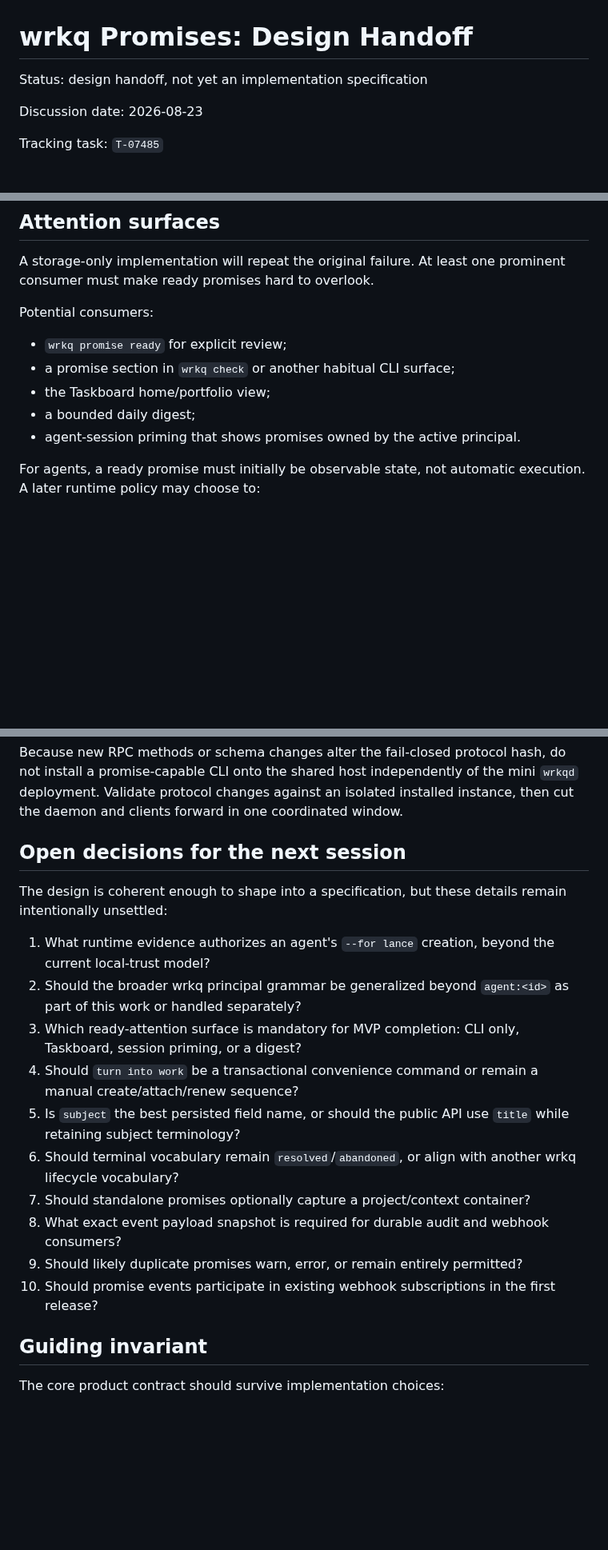
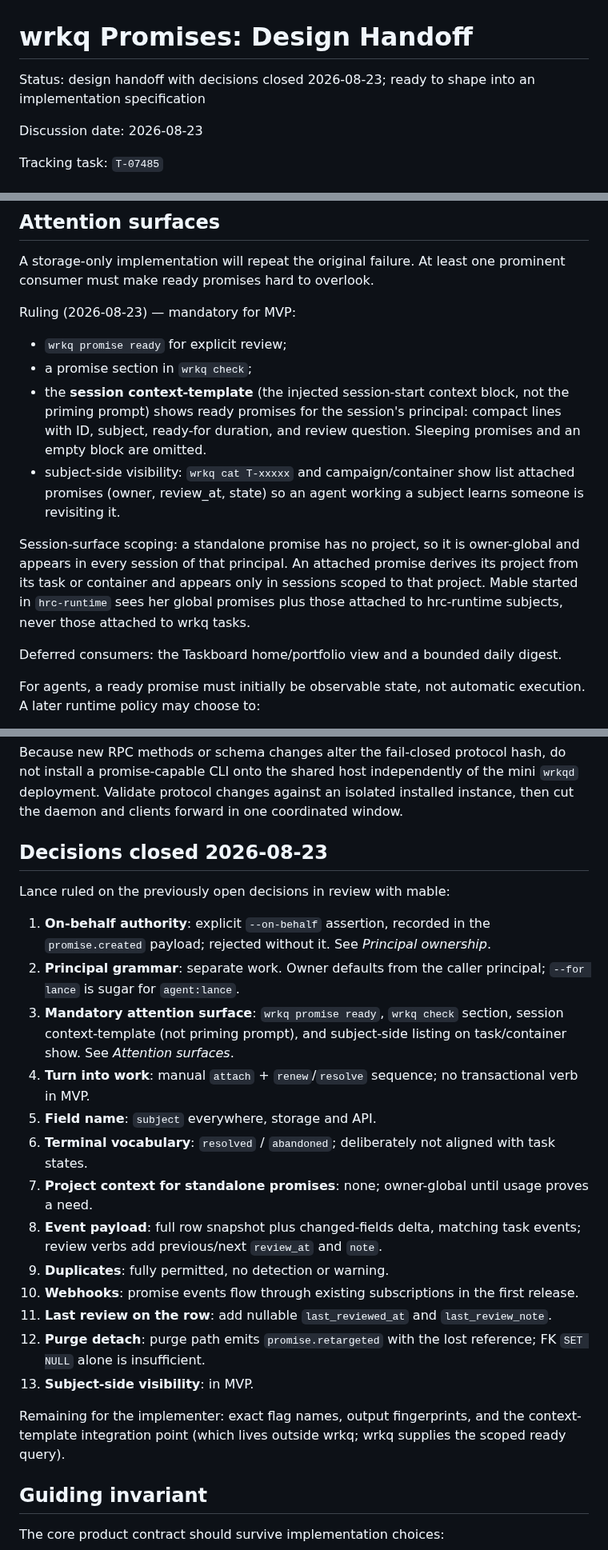
Before and after one commit to lherron/wrkq, a Markdown page: WRKQ_PROMISES.md, 3 parts joined by grey strips. Shown at 80% size. Rendered like a GitHub page; blank space fills up the shorter version.

Commit message:
docs(wrkq): T-07485 close promises design decisions
Record Lance's 2026-08-23 rulings: --on-behalf assertion, principal grammar
out of scope, mandatory attention surfaces (ready/check/context-template/
subject-side) with project scoping, manual turn-into-work, subject naming,
resolved/abandoned vocab, no project ctx, full-snapshot events, silent
duplicates, webhooks on, last_reviewed_at/last_review_note columns, purge
emits promise.retargeted.

Co-Authored-By: Claude Fable 5 <noreply@anthropic.com>
Claude-Session: https://claude.ai/code/session_01XfqGpTHSjRBZYbcE8jWca9

```diff
--- a/WRKQ_PROMISES.md
+++ b/WRKQ_PROMISES.md
@@ -1,6 +1,6 @@
 # wrkq Promises: Design Handoff
 
-Status: design handoff, not yet an implementation specification
+Status: design handoff with decisions closed 2026-08-23; ready to shape into an implementation specification
 
 Discussion date: 2026-08-23
 
@@ -566,13 +597,27 @@ remains an absolute UTC timestamp.
 A storage-only implementation will repeat the original failure. At least one
 prominent consumer must make ready promises hard to overlook.
 
-Potential consumers:
+Ruling (2026-08-23) — mandatory for MVP:
 
 - `wrkq promise ready` for explicit review;
-- a promise section in `wrkq check` or another habitual CLI surface;
-- the Taskboard home/portfolio view;
-- a bounded daily digest;
-- agent-session priming that shows promises owned by the active principal.
+- a promise section in `wrkq check`;
+- the **session context-template** (the injected session-start context block,
+  not the priming prompt) shows ready promises for the session's principal:
+  compact lines with ID, subject, ready-for duration, and review question.
+  Sleeping promises and an empty block are omitted.
+- subject-side visibility: `wrkq cat T-xxxxx` and campaign/container show list
+  attached promises (owner, review_at, state) so an agent working a subject
+  learns someone is revisiting it.
+
+Session-surface scoping: a standalone promise has no project, so it is
+owner-global and appears in every session of that principal. An attached
+promise derives its project from its task or container and appears only in
+sessions scoped to that project. Mable started in `hrc-runtime` sees her global
+promises plus those attached to hrc-runtime subjects, never those attached to
+wrkq tasks.
+
+Deferred consumers: the Taskboard home/portfolio view and a bounded daily
+digest.
 
 For agents, a ready promise must initially be observable state, not automatic
 execution. A later runtime policy may choose to:
@@ -718,29 +764,38 @@ do not install a promise-capable CLI onto the shared host independently of the
 mini `wrkqd` deployment. Validate protocol changes against an isolated installed
 instance, then cut the daemon and clients forward in one coordinated window.
 
-## Open decisions for the next session
+## Decisions closed 2026-08-23
 
-The design is coherent enough to shape into a specification, but these details
-remain intentionally unsettled:
+Lance ruled on the previously open decisions in review with mable:
 
-1. What runtime evidence authorizes an agent's `--for lance` creation, beyond
-   the current local-trust model?
-2. Should the broader wrkq principal grammar be generalized beyond `agent:<id>`
-   as part of this work or handled separately?
-3. Which ready-attention surface is mandatory for MVP completion: CLI only,
-   Taskboard, session priming, or a digest?
-4. Should `turn into work` be a transactional convenience command or remain a
-   manual create/attach/renew sequence?
-5. Is `subject` the best persisted field name, or should the public API use
-   `title` while retaining subject terminology?
-6. Should terminal vocabulary remain `resolved`/`abandoned`, or align with
-   another wrkq lifecycle vocabulary?
-7. Should standalone promises optionally capture a project/context container?
-8. What exact event payload snapshot is required for durable audit and webhook
-   consumers?
-9. Should likely duplicate promises warn, error, or remain entirely permitted?
-10. Should promise events participate in existing webhook subscriptions in the
-    first release?
+1. **On-behalf authority**: explicit `--on-behalf` assertion, recorded in the
+   `promise.created` payload; rejected without it. See *Principal ownership*.
+2. **Principal grammar**: separate work. Owner defaults from the caller
+   principal; `--for lance` is sugar for `agent:lance`.
+3. **Mandatory attention surface**: `wrkq promise ready`, `wrkq check`
+   section, session context-template (not priming prompt), and subject-side
+   listing on task/container show. See *Attention surfaces*.
+4. **Turn into work**: manual `attach` + `renew`/`resolve` sequence; no
+   transactional verb in MVP.
+5. **Field name**: `subject` everywhere, storage and API.
+6. **Terminal vocabulary**: `resolved` / `abandoned`; deliberately not aligned
+   with task states.
+7. **Project context for standalone promises**: none; owner-global until usage
+   proves a need.
+8. **Event payload**: full row snapshot plus changed-fields delta, matching
+   task events; review verbs add previous/next `review_at` and `note`.
+9. **Duplicates**: fully permitted, no detection or warning.
+10. **Webhooks**: promise events flow through existing subscriptions in the
+    first release.
+11. **Last review on the row**: add nullable `last_reviewed_at` and
+    `last_review_note`.
+12. **Purge detach**: purge path emits `promise.retargeted` with the lost
+    reference; FK `SET NULL` alone is insufficient.
+13. **Subject-side visibility**: in MVP.
+
+Remaining for the implementer: exact flag names, output fingerprints, and the
+context-template integration point (which lives outside wrkq; wrkq supplies the
+scoped ready query).
 
 ## Guiding invariant
 
```
Also changed, not shown: other parts of WRKQ_PROMISES.md (+42 -10 lines).
